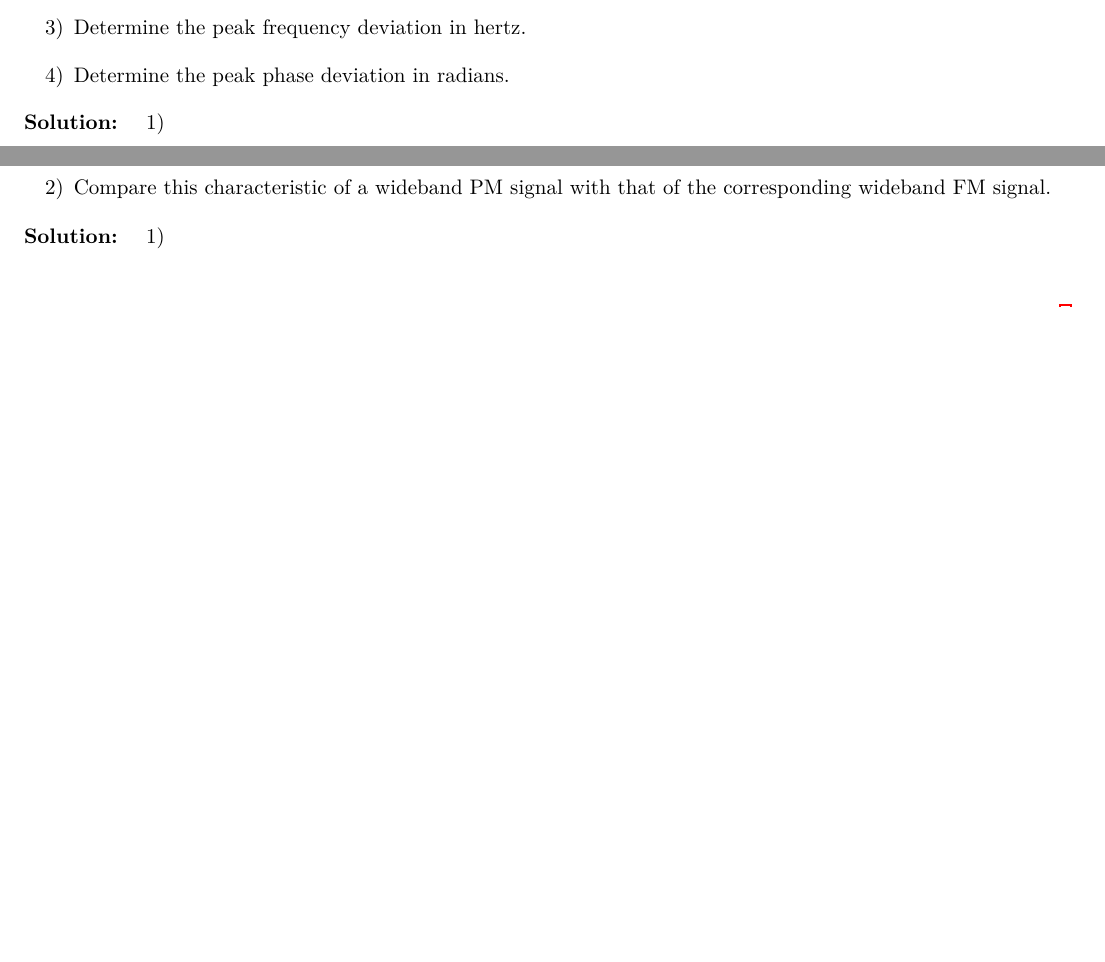
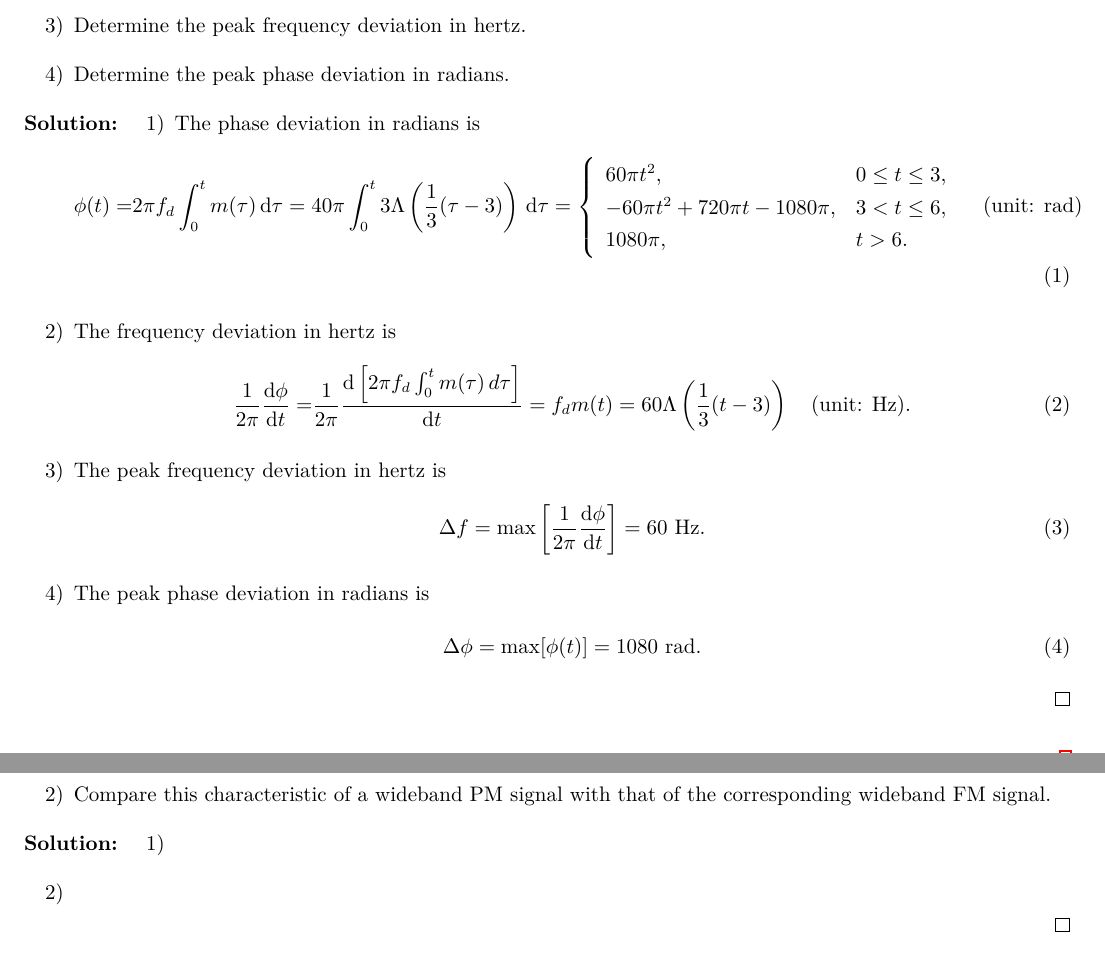
Before and after one commit to Chen-Jialin/Communication-System-Assignments, a LaTeX problem sheet (Assignment-5/Assignment-5.tex): two parts of pages 1 and 2 of 3 before the commit and two parts of pages 1 and 3 of 3 after it, joined at a grey line, cut so that both start at the same text, the shorter picture padded with empty space. Compiled offline with XeLaTeX.

Commit message:
A5 P1 finished.

```diff
--- a/Assignment-5/Assignment-5.tex
+++ b/Assignment-5/Assignment-5.tex
@@ -19,10 +19,26 @@
 \end{prob}
 \begin{sol}
     \begin{itemize}
-        \item[1)]
-        \item[2)]
-        \item[3)]
-        \item[4)]
+        \item[1)] The phase deviation in radians is
+        \begin{align}
+            \phi(t)=&2\pi f_d\int_0^tm(\tau)\,\mathrm{d}\tau=40\pi\int_0^t3\Lambda\left(\frac{1}{3}(\tau-3)\right)\,\mathrm{d}\tau=\left\{\begin{array}{ll}
+                60\pi t^2,&0\leq t\leq 3,\\
+                -60\pi t^2+720\pi t-1080\pi,&3<t\leq 6,\\
+                1080\pi,&t>6.
+            \end{array}\right.\quad(\text{unit: rad})
+        \end{align}
+        \item[2)] The frequency deviation in hertz is
+        \begin{align}
+            \frac{1}{2\pi}\frac{\mathrm{d}\phi}{\mathrm{d}t}=&\frac{1}{2\pi}\frac{\mathrm{d}\left[2\pi f_d\int_0^tm(\tau)\,d\tau\right]}{\mathrm{d}t}=f_dm(t)=60\Lambda\left(\frac{1}{3}(t-3)\right)\quad(\text{unit: Hz}).
+        \end{align}
+        \item[3)] The peak frequency deviation in hertz is
+        \begin{align}
+            \Delta f=\max\left[\frac{1}{2\pi}\frac{\mathrm{d}\phi}{\mathrm{d}t}\right]=60\text{ Hz}.
+        \end{align}
+        \item[4)] The peak phase deviation in radians is
+        \begin{align}
+            \Delta\phi=\max[\phi(t)]=1080\text{ rad}.
+        \end{align}
     \end{itemize}
 \end{sol}
 
```
Also changed, not shown: Assignment-5/Assignment-5.tex (2 more changed lines).
